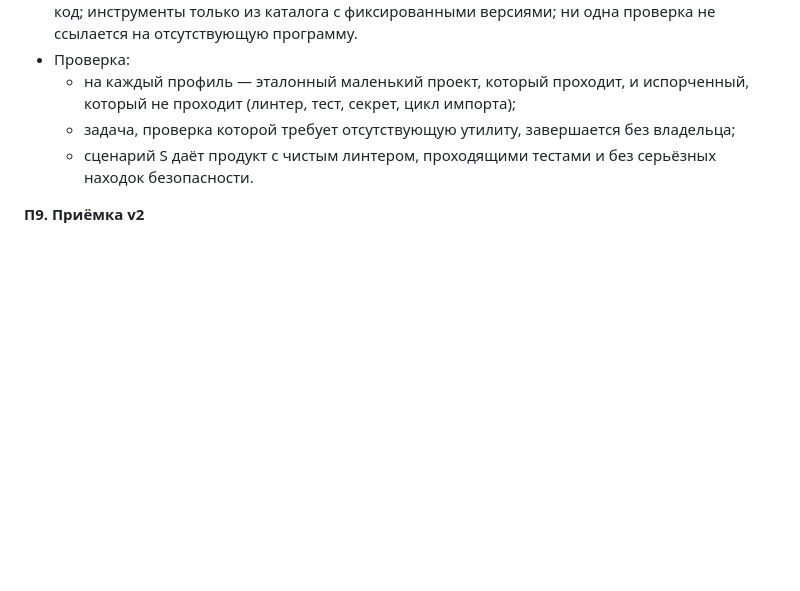
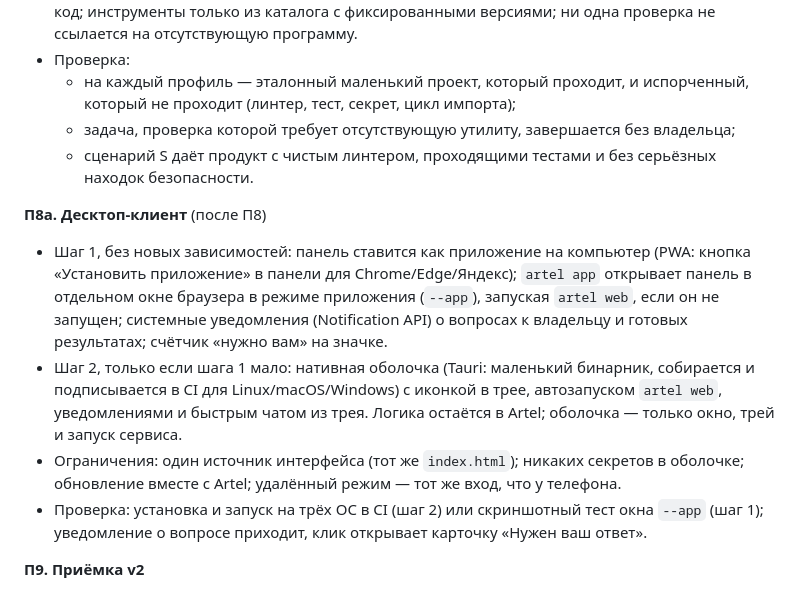
Before and after one commit to MisterReds/artel, a Markdown page: docs/SPEC.md, the part around the change. GitHub-like rendering; blank space fills up the shorter version.

Commit message:
Plan П8a: desktop client — installable app and artel app window first, native tray shell only if needed
Co-Authored-By: Claude Opus 5.5 <noreply@anthropic.com>
Claude-Session: https://claude.ai/code/session_01DjcM8yDxnq3LZTecpvpY5V

```diff
--- a/docs/SPEC.md
+++ b/docs/SPEC.md
@@ -251,6 +251,19 @@ Critic'а), Telegram привязан. В облачной сессии испо
   - задача, проверка которой требует отсутствующую утилиту, завершается без владельца;
   - сценарий S даёт продукт с чистым линтером, проходящими тестами и без серьёзных находок безопасности.
 
+**П8a. Десктоп-клиент** (после П8)
+- Шаг 1, без новых зависимостей: панель ставится как приложение на компьютер (PWA: кнопка «Установить приложение»
+  в панели для Chrome/Edge/Яндекс); `artel app` открывает панель в отдельном окне браузера в режиме приложения
+  (`--app`), запуская `artel web`, если он не запущен; системные уведомления (Notification API) о вопросах к
+  владельцу и готовых результатах; счётчик «нужно вам» на значке.
+- Шаг 2, только если шага 1 мало: нативная оболочка (Tauri: маленький бинарник, собирается и подписывается в CI для
+  Linux/macOS/Windows) с иконкой в трее, автозапуском `artel web`, уведомлениями и быстрым чатом из трея.
+  Логика остаётся в Artel; оболочка — только окно, трей и запуск сервиса.
+- Ограничения: один источник интерфейса (тот же `index.html`); никаких секретов в оболочке; обновление вместе с
+  Artel; удалённый режим — тот же вход, что у телефона.
+- Проверка: установка и запуск на трёх ОС в CI (шаг 2) или скриншотный тест окна `--app` (шаг 1); уведомление о
+  вопросе приходит, клик открывает карточку «Нужен ваш ответ».
+
 **П9. Приёмка v2**
 - Вход: сценарии §5.
 - Выход: отчёт с U1–U8 и сравнением с базовой линией.
```
